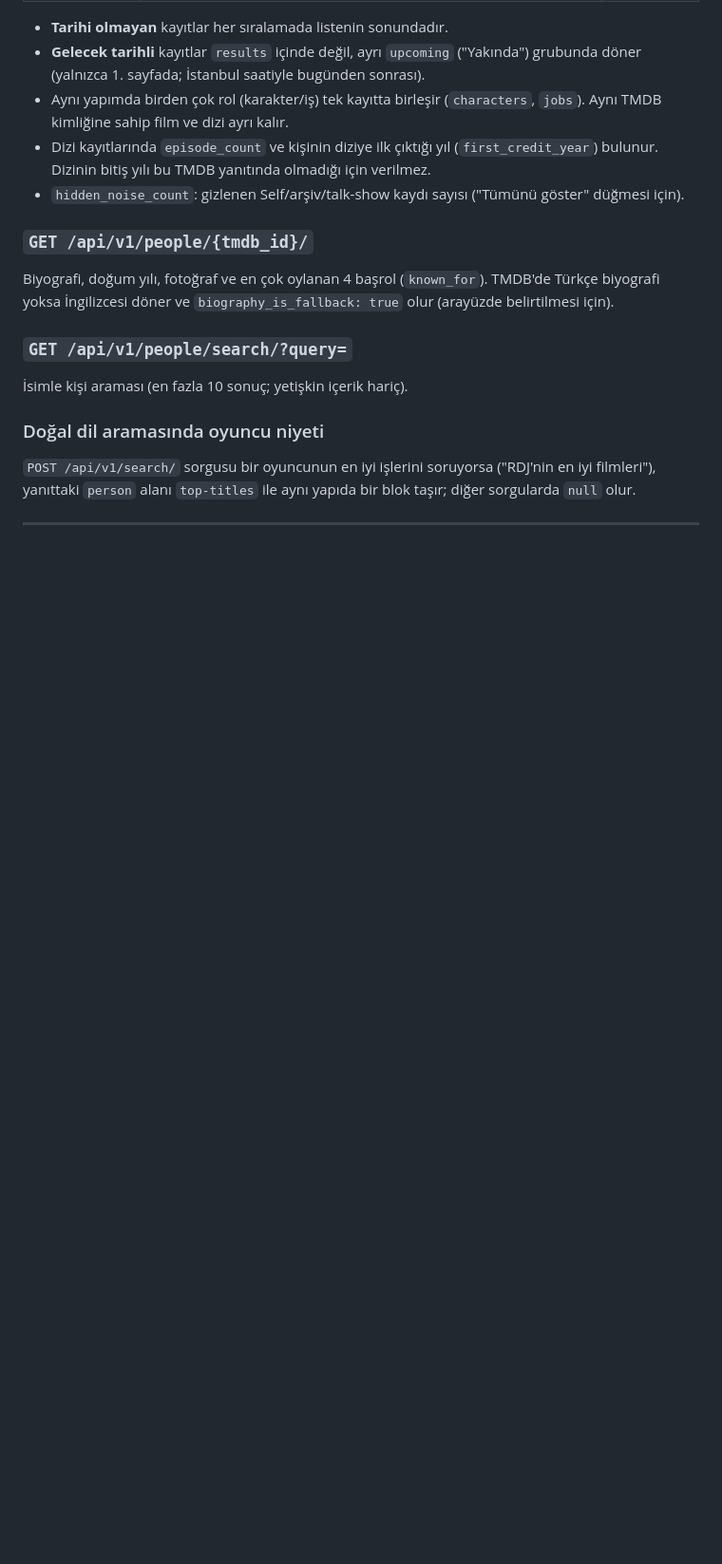
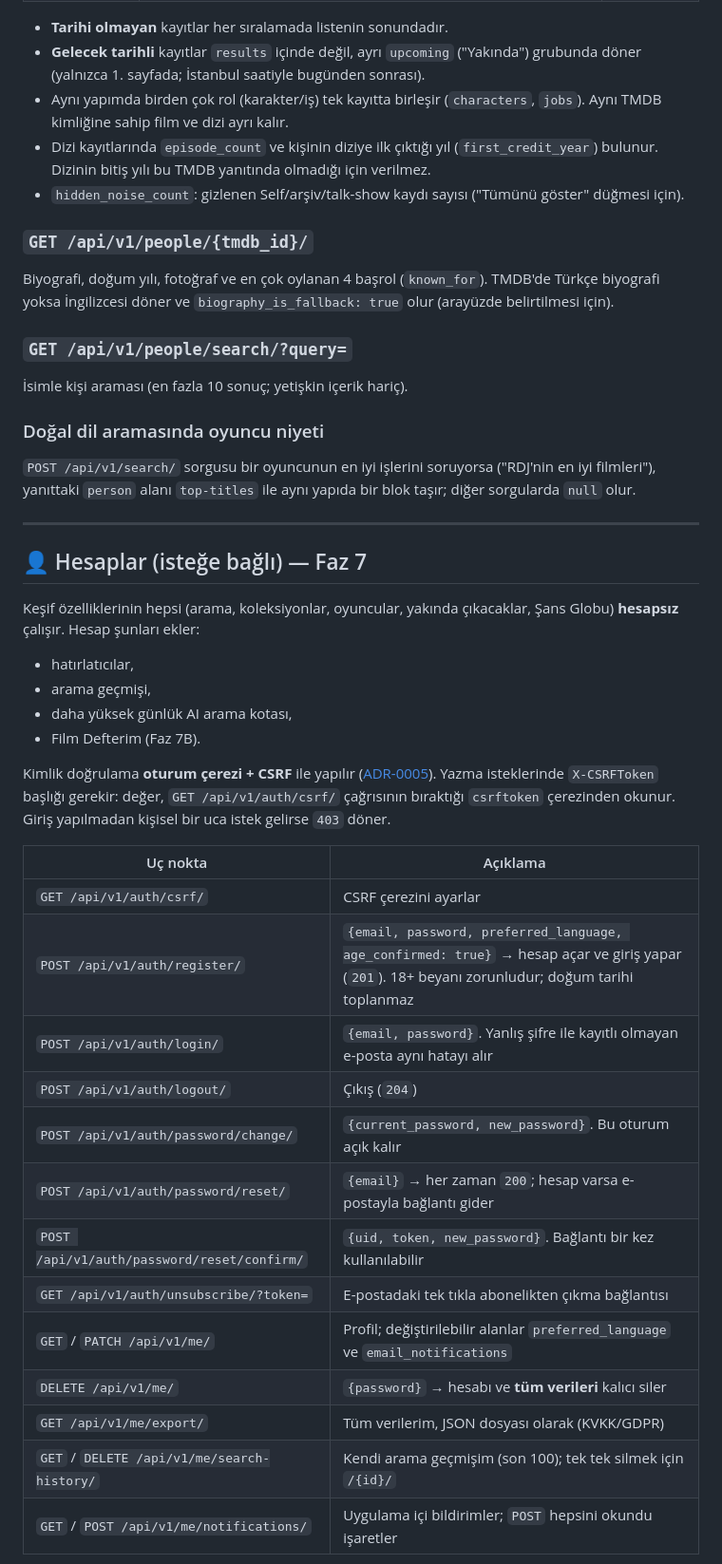
Before and after one commit to bulutxmustafa/cineglobe, a Markdown page: docs/api.md, the part around one of its changes. Shown at 95% size. Rendered like a GitHub page; blank space fills up the shorter version.

Commit message:
docs(accounts): document optional accounts, reminders and auth adr
Co-Authored-By: Claude Opus 5.5 <noreply@anthropic.com>

```diff
--- a/docs/api.md
+++ b/docs/api.md
@@ -304,3 +304,29 @@ Biyografi, doğum yılı, fotoğraf ve en çok oylanan 4 başrol (`known_for`).
 
 ---
 
+## 👤 Hesaplar (isteğe bağlı) — Faz 7
+
+Keşif özelliklerinin hepsi (arama, koleksiyonlar, oyuncular, yakında çıkacaklar, Şans Globu) **hesapsız** çalışır. Hesap şunları ekler:
+- hatırlatıcılar,
+- arama geçmişi,
+- daha yüksek günlük AI arama kotası,
+- Film Defterim (Faz 7B).
+
+Kimlik doğrulama **oturum çerezi + CSRF** ile yapılır ([ADR-0005](adr/0005-auth-session-cookie.md)). Yazma isteklerinde `X-CSRFToken` başlığı gerekir: değer, `GET /api/v1/auth/csrf/` çağrısının bıraktığı `csrftoken` çerezinden okunur. Giriş yapılmadan kişisel bir uca istek gelirse `403` döner.
+
+| Uç nokta | Açıklama |
+|---|---|
+| `GET /api/v1/auth/csrf/` | CSRF çerezini ayarlar |
+| `POST /api/v1/auth/register/` | `{email, password, preferred_language, age_confirmed: true}` → hesap açar ve giriş yapar (`201`). 18+ beyanı zorunludur; doğum tarihi toplanmaz |
+| `POST /api/v1/auth/login/` | `{email, password}`. Yanlış şifre ile kayıtlı olmayan e-posta aynı hatayı alır |
+| `POST /api/v1/auth/logout/` | Çıkış (`204`) |
+| `POST /api/v1/auth/password/change/` | `{current_password, new_password}`. Bu oturum açık kalır |
+| `POST /api/v1/auth/password/reset/` | `{email}` → her zaman `200`; hesap varsa e-postayla bağlantı gider |
+| `POST /api/v1/auth/password/reset/confirm/` | `{uid, token, new_password}`. Bağlantı bir kez kullanılabilir |
+| `GET /api/v1/auth/unsubscribe/?token=` | E-postadaki tek tıkla abonelikten çıkma bağlantısı |
+| `GET` / `PATCH /api/v1/me/` | Profil; değiştirilebilir alanlar `preferred_language` ve `email_notifications` |
+| `DELETE /api/v1/me/` | `{password}` → hesabı ve **tüm verileri** kalıcı siler |
+| `GET /api/v1/me/export/` | Tüm verilerim, JSON dosyası olarak (KVKK/GDPR) |
+| `GET` / `DELETE /api/v1/me/search-history/` | Kendi arama geçmişim (son 100); tek tek silmek için `/{id}/` |
+| `GET` / `POST /api/v1/me/notifications/` | Uygulama içi bildirimler; `POST` hepsini okundu işaretler |
+
```
Also changed, not shown: other parts of docs/api.md (+28 -0 lines), docs/adr/0005-auth-session-cookie.md (added, +31 -0 lines).
